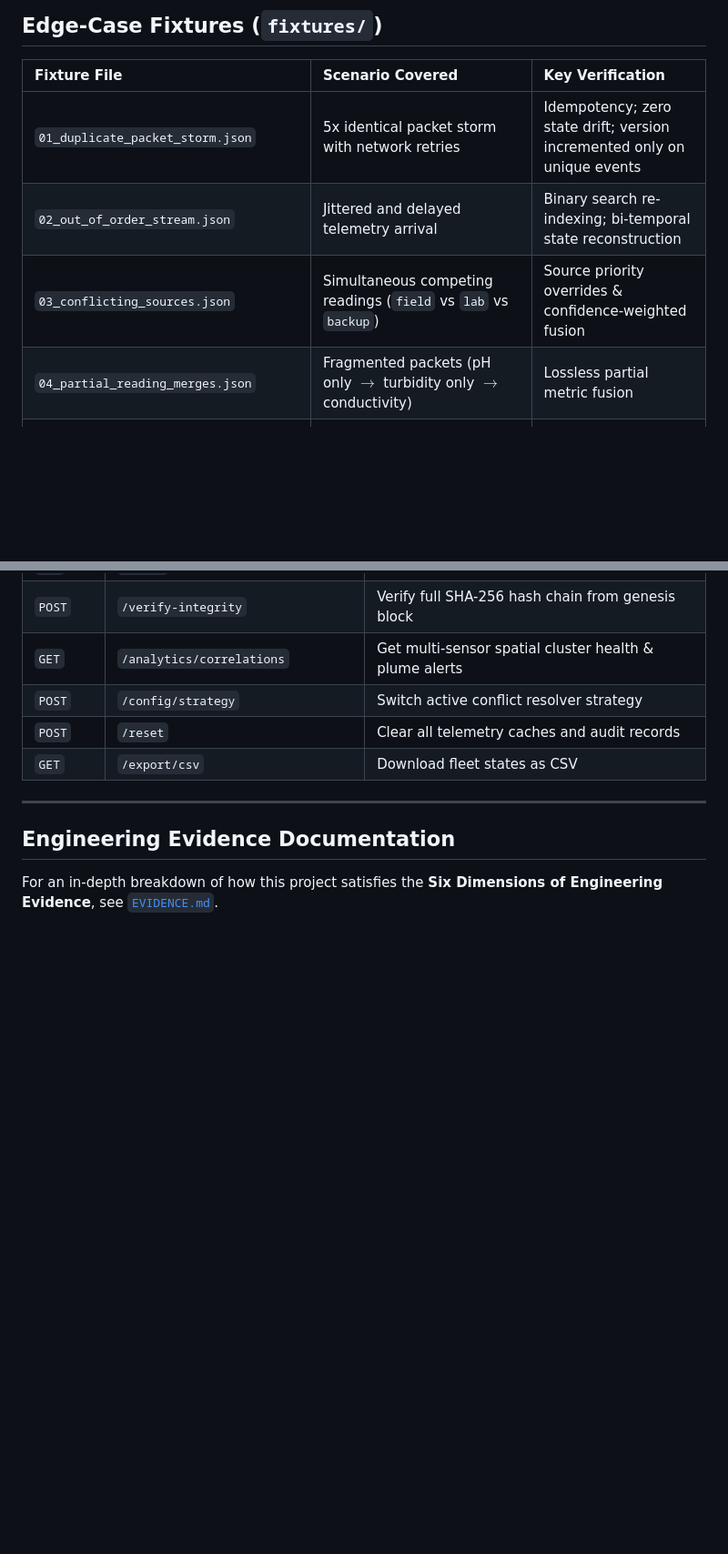
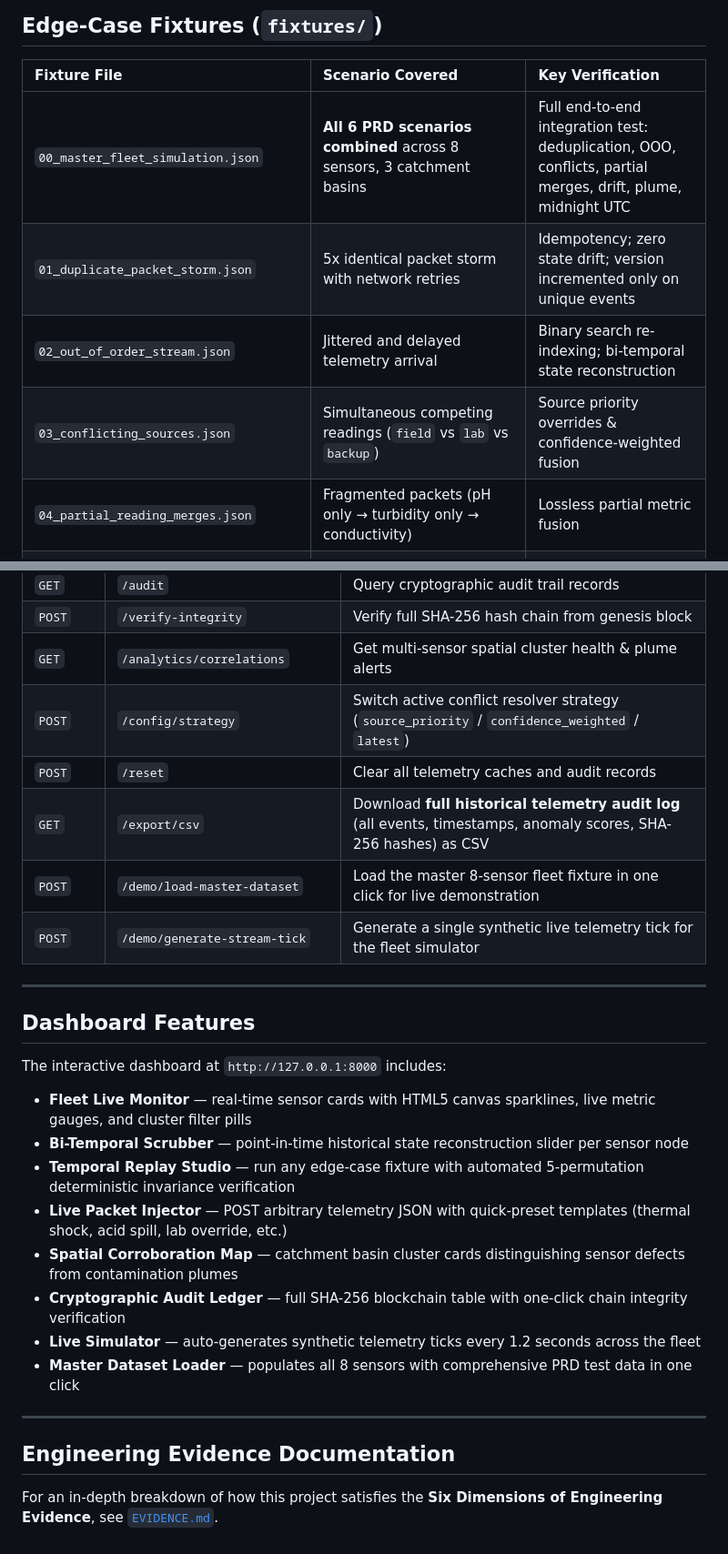
Before and after one commit to harsh-space/aetheris, a Markdown page: README.md, 2 parts joined by grey strips. Shown at 91% size. GitHub-like rendering; blank space fills up the shorter version.

Commit message:
docs: update README with master fixture, corrected CSV endpoint, demo endpoints, and dashboard features

```diff
--- a/README.md
+++ b/README.md
@@ -63,10 +63,11 @@ python scripts/benchmark.py
 
 | Fixture File | Scenario Covered | Key Verification |
 | :--- | :--- | :--- |
+| `00_master_fleet_simulation.json` | **All 6 PRD scenarios combined** across 8 sensors, 3 catchment basins | Full end-to-end integration test: deduplication, OOO, conflicts, partial merges, drift, plume, midnight UTC |
 | `01_duplicate_packet_storm.json` | 5x identical packet storm with network retries | Idempotency; zero state drift; version incremented only on unique events |
 | `02_out_of_order_stream.json` | Jittered and delayed telemetry arrival | Binary search re-indexing; bi-temporal state reconstruction |
 | `03_conflicting_sources.json` | Simultaneous competing readings (`field` vs `lab` vs `backup`) | Source priority overrides & confidence-weighted fusion |
-| `04_partial_reading_merges.json` | Fragmented packets (pH only $\to$ turbidity only $\to$ conductivity) | Lossless partial metric fusion |
+| `04_partial_reading_merges.json` | Fragmented packets (pH only → turbidity only → conductivity) | Lossless partial metric fusion |
 | `05_drift_vs_spike_correlation.json` | CUSUM slow electrode drift vs dual-sensor chemical spike | Spatial topology corroboration & systemic plume alerts |
 | `06_midnight_boundary_transition.json` | Telemetry straddling UTC midnight ($23:59:45\text{Z} \to 00:00:15\text{Z}$) | Temporal sequence continuity across date boundaries |
 
@@ -85,9 +86,26 @@ python scripts/benchmark.py
 | `GET` | `/audit` | Query cryptographic audit trail records |
 | `POST` | `/verify-integrity` | Verify full SHA-256 hash chain from genesis block |
 | `GET` | `/analytics/correlations` | Get multi-sensor spatial cluster health & plume alerts |
-| `POST` | `/config/strategy` | Switch active conflict resolver strategy |
+| `POST` | `/config/strategy` | Switch active conflict resolver strategy (`source_priority` / `confidence_weighted` / `latest`) |
 | `POST` | `/reset` | Clear all telemetry caches and audit records |
-| `GET` | `/export/csv` | Download fleet states as CSV |
+| `GET` | `/export/csv` | Download **full historical telemetry audit log** (all events, timestamps, anomaly scores, SHA-256 hashes) as CSV |
+| `POST` | `/demo/load-master-dataset` | Load the master 8-sensor fleet fixture in one click for live demonstration |
+| `POST` | `/demo/generate-stream-tick` | Generate a single synthetic live telemetry tick for the fleet simulator |
+
+---
+
+## Dashboard Features
+
+The interactive dashboard at `http://127.0.0.1:8000` includes:
+
+- **Fleet Live Monitor** — real-time sensor cards with HTML5 canvas sparklines, live metric gauges, and cluster filter pills
+- **Bi-Temporal Scrubber** — point-in-time historical state reconstruction slider per sensor node
+- **Temporal Replay Studio** — run any edge-case fixture with automated 5-permutation deterministic invariance verification
+- **Live Packet Injector** — POST arbitrary telemetry JSON with quick-preset templates (thermal shock, acid spill, lab override, etc.)
+- **Spatial Corroboration Map** — catchment basin cluster cards distinguishing sensor defects from contamination plumes
+- **Cryptographic Audit Ledger** — full SHA-256 blockchain table with one-click chain integrity verification
+- **Live Simulator** — auto-generates synthetic telemetry ticks every 1.2 seconds across the fleet
+- **Master Dataset Loader** — populates all 8 sensors with comprehensive PRD test data in one click
 
 ---
 
```
